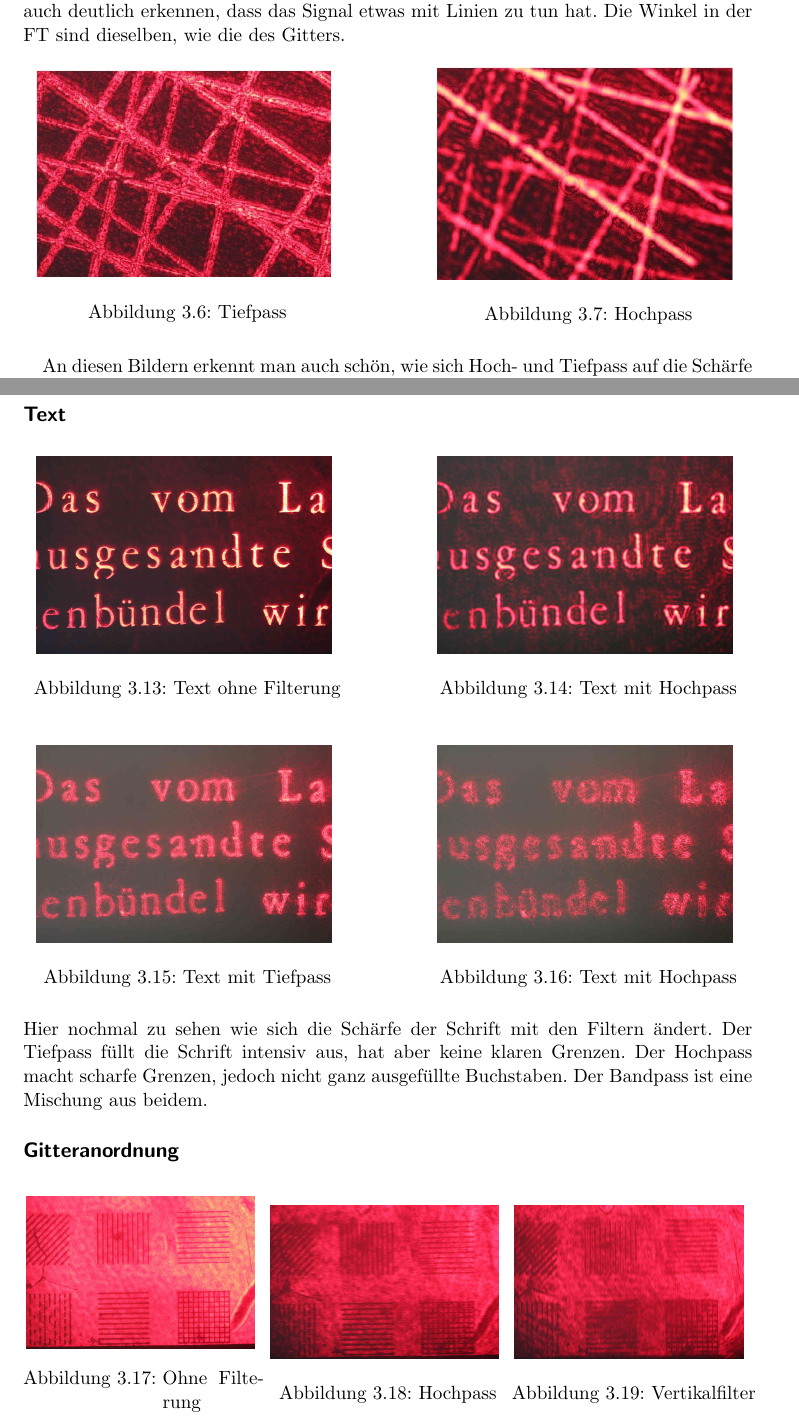
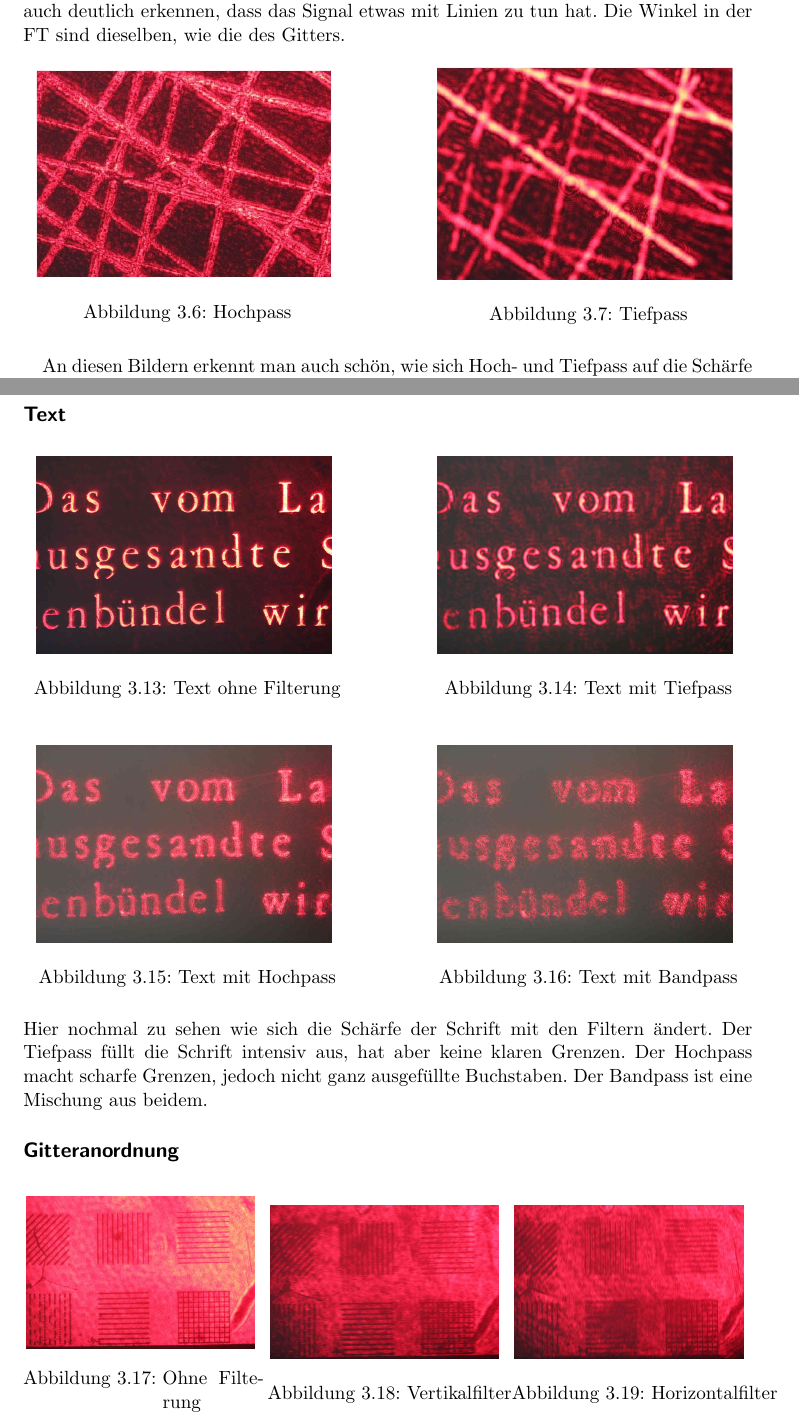
Before and after one commit to jimipb/holo, a LaTeX document (holo.tex, which reads Kap/durchfuehrung.tex): two parts of pages 13 and 15 of 19, joined at a grey line, cut so that both start at the same text. Compiled offline with pdfLaTeX.

Commit message:
Update durchfuehrung.tex

```diff
--- a/Kap/durchfuehrung.tex
+++ b/Kap/durchfuehrung.tex
@@ -49,12 +49,12 @@ In der Fouriertransformierten kann man auch deutlich erkennen, dass das Signal e
                   \begin{minipage}{0.45\textwidth}
                    \centering
                     \includegraphics[width=0.9\textwidth]{Abb/Abb_6.JPG}
-                    \caption{Tiefpass}
+                    \caption{Hochpass}
                   \end{minipage}\hfill
                   \begin{minipage}{0.45\textwidth}
                    \centering
                     \includegraphics[width=0.9\textwidth]{Abb/Abb_7.JPG}
-                    \caption{Hochpass}
+                    \caption{Tiefpass}
                   \end{minipage}
                 \end{figure}
 An diesen Bildern erkennt man auch schön, wie sich Hoch- und Tiefpass auf die Schärfe der Linien auswirken.
@@ -101,19 +101,19 @@ In der FT sieht man schön, wie jeder Ring einzeln mit seiner Größe aufgespalt
                   \begin{minipage}{0.45\textwidth}
                    \centering
                     \includegraphics[width=0.9\textwidth]{Abb/Abb_14.JPG}
-                    \caption{Text mit Hochpass}
+                    \caption{Text mit Tiefpass}
                   \end{minipage}
             \end{figure}
             \begin{figure}[H]
                   \begin{minipage}{0.45\textwidth}
                    \centering
                     \includegraphics[width=0.9\textwidth]{Abb/Abb_15.JPG}
-                    \caption{Text mit Tiefpass}
+                    \caption{Text mit Hochpass}
                   \end{minipage}\hfill
                   \begin{minipage}{0.45\textwidth}
                    \centering
                     \includegraphics[width=0.9\textwidth]{Abb/Abb_16.JPG}
-                    \caption{Text mit Hochpass}
+                    \caption{Text mit Bandpass}
                   \end{minipage}
             \end{figure}
 
@@ -129,12 +129,12 @@ Hier nochmal zu sehen wie sich die Schärfe der Schrift mit den Filtern ändert.
                   \begin{minipage}{0.33\textwidth}
                    \centering
                     \includegraphics[width=0.95\textwidth]{Abb/Abb_18.JPG}
-                    \caption{Hochpass}
+                    \caption{Vertikalfilter}
                   \end{minipage}\hfill
                   \begin{minipage}{0.33\textwidth}
                      \centering
                      \includegraphics[width=0.95\textwidth]{Abb/Abb_19.JPG}
-                     \caption{Vertikalfilter}
+                     \caption{Horizontalfilter}
                   \end{minipage}
             \end{figure}
 
```
